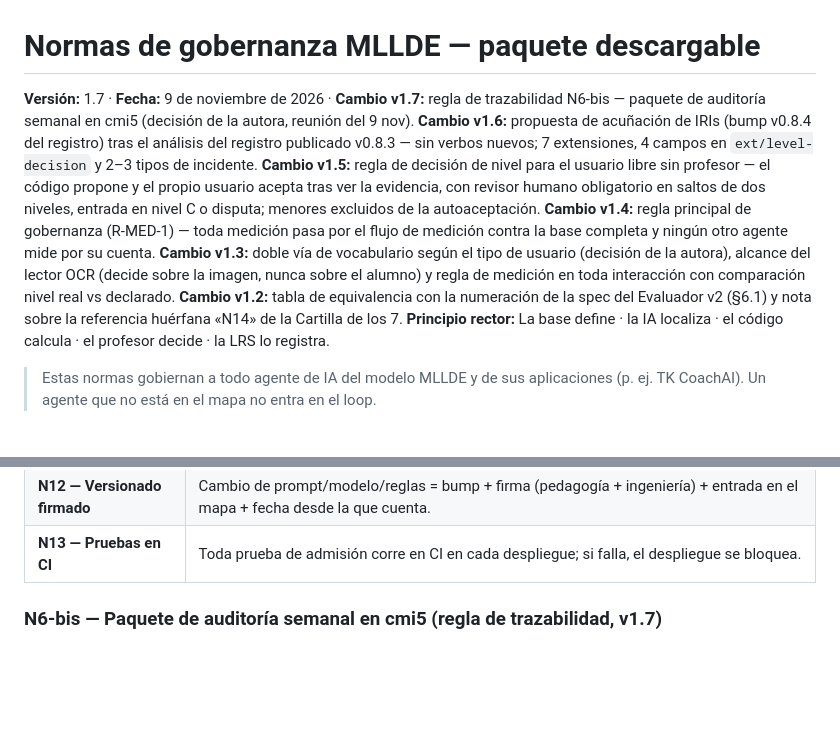
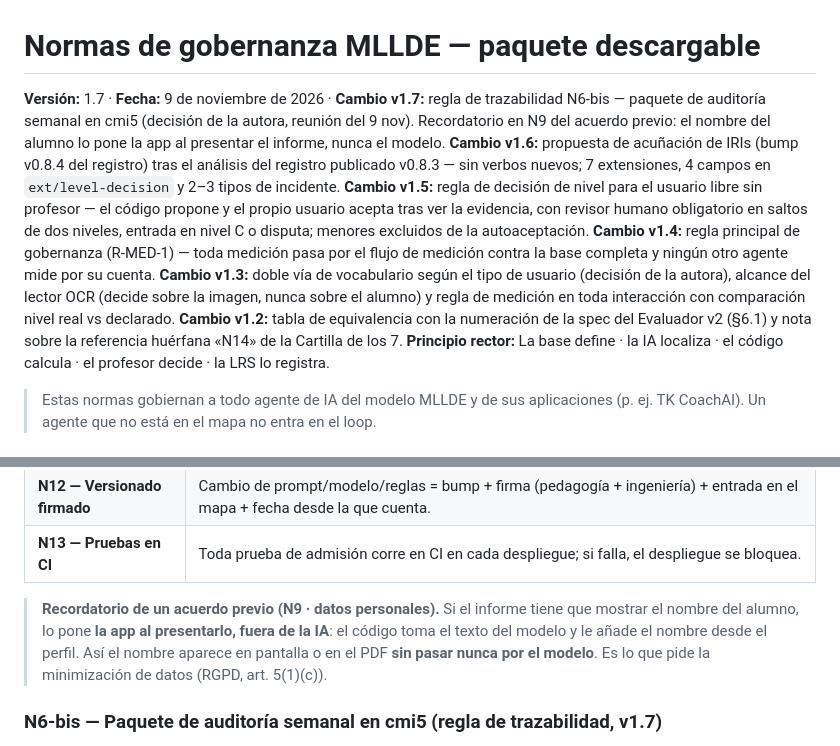
Before and after one commit to ProfeAnaEslavaEdTech/mllde-xapi, a Markdown page: governance/normas-mllde-gobernanza_v1.7.md, 2 parts joined by grey strips. Rendered like a GitHub page; blank space fills up the shorter version.

Commit message:
Governance norms v1.7: N9 reminder — the app adds the learner's name at presentation, never the model
Co-Authored-By: Claude Opus 5.5 <noreply@anthropic.com>
Claude-Session: https://claude.ai/code/session_01Lfxa23KXBcTG9Yv1ocKw3C

```diff
--- a/governance/normas-mllde-gobernanza_v1.7.md
+++ b/governance/normas-mllde-gobernanza_v1.7.md
@@ -1,5 +1,5 @@
 # Normas de gobernanza MLLDE — paquete descargable
-**Versión:** 1.7 · **Fecha:** 9 de noviembre de 2026 · **Cambio v1.7:** regla de trazabilidad N6-bis — paquete de auditoría semanal en cmi5 (decisión de la autora, reunión del 9 nov). **Cambio v1.6:** propuesta de acuñación de IRIs (bump v0.8.4 del registro) tras el análisis del registro publicado v0.8.3 — sin verbos nuevos; 7 extensiones, 4 campos en `ext/level-decision` y 2–3 tipos de incidente. **Cambio v1.5:** regla de decisión de nivel para el usuario libre sin profesor — el código propone y el propio usuario acepta tras ver la evidencia, con revisor humano obligatorio en saltos de dos niveles, entrada en nivel C o disputa; menores excluidos de la autoaceptación. **Cambio v1.4:** regla principal de gobernanza (R-MED-1) — toda medición pasa por el flujo de medición contra la base completa y ningún otro agente mide por su cuenta. **Cambio v1.3:** doble vía de vocabulario según el tipo de usuario (decisión de la autora), alcance del lector OCR (decide sobre la imagen, nunca sobre el alumno) y regla de medición en toda interacción con comparación nivel real vs declarado. **Cambio v1.2:** tabla de equivalencia con la numeración de la spec del Evaluador v2 (§6.1) y nota sobre la referencia huérfana «N14» de la Cartilla de los 7.
+**Versión:** 1.7 · **Fecha:** 9 de noviembre de 2026 · **Cambio v1.7:** regla de trazabilidad N6-bis — paquete de auditoría semanal en cmi5 (decisión de la autora, reunión del 9 nov). Recordatorio en N9 del acuerdo previo: el nombre del alumno lo pone la app al presentar el informe, nunca el modelo. **Cambio v1.6:** propuesta de acuñación de IRIs (bump v0.8.4 del registro) tras el análisis del registro publicado v0.8.3 — sin verbos nuevos; 7 extensiones, 4 campos en `ext/level-decision` y 2–3 tipos de incidente. **Cambio v1.5:** regla de decisión de nivel para el usuario libre sin profesor — el código propone y el propio usuario acepta tras ver la evidencia, con revisor humano obligatorio en saltos de dos niveles, entrada en nivel C o disputa; menores excluidos de la autoaceptación. **Cambio v1.4:** regla principal de gobernanza (R-MED-1) — toda medición pasa por el flujo de medición contra la base completa y ningún otro agente mide por su cuenta. **Cambio v1.3:** doble vía de vocabulario según el tipo de usuario (decisión de la autora), alcance del lector OCR (decide sobre la imagen, nunca sobre el alumno) y regla de medición en toda interacción con comparación nivel real vs declarado. **Cambio v1.2:** tabla de equivalencia con la numeración de la spec del Evaluador v2 (§6.1) y nota sobre la referencia huérfana «N14» de la Cartilla de los 7.
 **Principio rector:** La base define · la IA localiza · el código calcula · el profesor decide · la LRS lo registra.
 
 > Estas normas gobiernan a todo agente de IA del modelo MLLDE y de sus aplicaciones (p. ej. TK CoachAI). Un agente que no está en el mapa no entra en el loop.
@@ -31,6 +31,8 @@
 | **N11 — Incidentes declarados** | Cada agente define sus tipos de incidente con IRI del registry; van a su registro, nunca a KPIs del alumno. |
 | **N12 — Versionado firmado** | Cambio de prompt/modelo/reglas = bump + firma (pedagogía + ingeniería) + entrada en el mapa + fecha desde la que cuenta. |
 | **N13 — Pruebas en CI** | Toda prueba de admisión corre en CI en cada despliegue; si falla, el despliegue se bloquea. |
+
+> **Recordatorio de un acuerdo previo (N9 · datos personales).** Si el informe tiene que mostrar el nombre del alumno, lo pone **la app al presentarlo, fuera de la IA**: el código toma el texto del modelo y le añade el nombre desde el perfil. Así el nombre aparece en pantalla o en el PDF **sin pasar nunca por el modelo**. Es lo que pide la minimización de datos (RGPD, art. 5(1)(c)).
 
 ### N6-bis — Paquete de auditoría semanal en cmi5 (regla de trazabilidad, v1.7)
 
```
